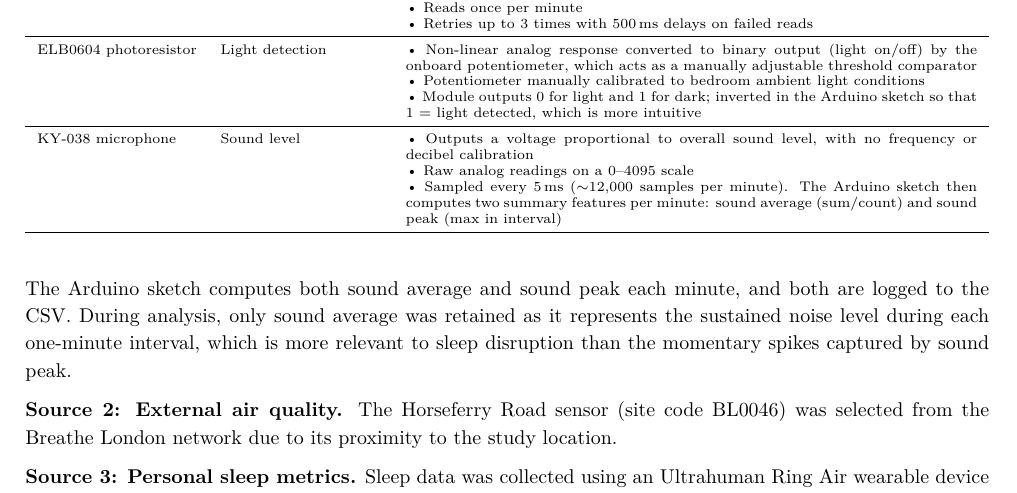
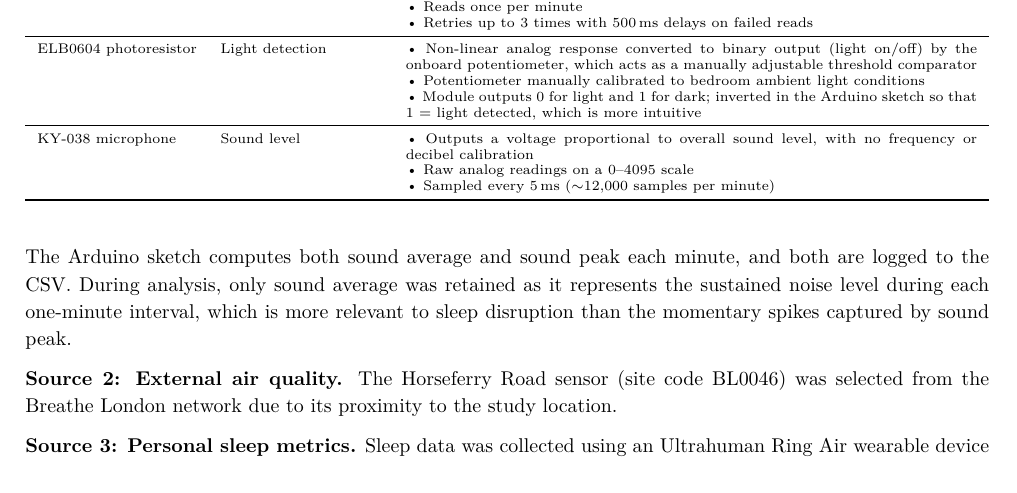
Before and after one commit to ya325icacuk/iot-sleep-environment-coursework, a LaTeX document (report/main.tex): part of page 3 of 20, cut so that both start at the same text. Compiled offline with pdfLaTeX.

Commit message:
Remove redundant sound processing detail from table 2

```diff
--- a/report/main.tex
+++ b/report/main.tex
@@ -210,7 +210,7 @@ KY-015 / DHT11 & Temperature, humidity & \textbullet{} $\pm2$\,\textdegree C, $\
 \midrule
 ELB0604 photoresistor & Light detection & \textbullet{} Non-linear analog response converted to binary output (light on/off) by the onboard potentiometer, which acts as a manually adjustable threshold comparator \newline \textbullet{} Potentiometer manually calibrated to bedroom ambient light conditions \newline \textbullet{} Module outputs 0 for light and 1 for dark; inverted in the Arduino sketch so that 1 = light detected, which is more intuitive \\
 \midrule
-KY-038 microphone & Sound level & \textbullet{} Outputs a voltage proportional to overall sound level, with no frequency or decibel calibration \newline \textbullet{} Raw analog readings on a 0--4095 scale \newline \textbullet{} Sampled every 5\,ms ($\sim$12,000 samples per minute). The Arduino sketch then computes two summary features per minute: sound average (sum/count) and sound peak (max in interval) \\
+KY-038 microphone & Sound level & \textbullet{} Outputs a voltage proportional to overall sound level, with no frequency or decibel calibration \newline \textbullet{} Raw analog readings on a 0--4095 scale \newline \textbullet{} Sampled every 5\,ms ($\sim$12,000 samples per minute) \\
 \bottomrule
 \end{tabularx}
 \end{table}
```
